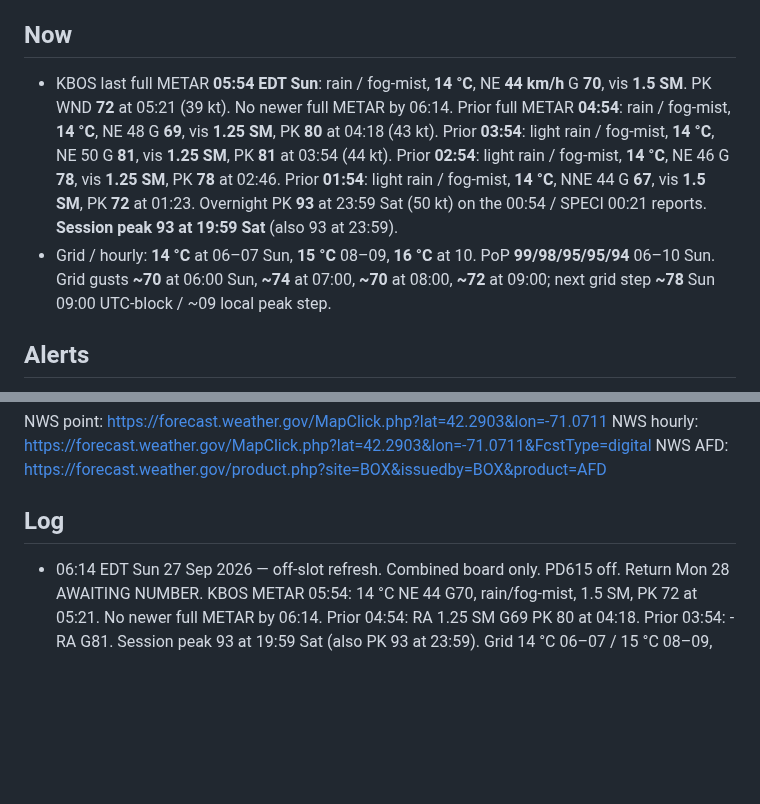
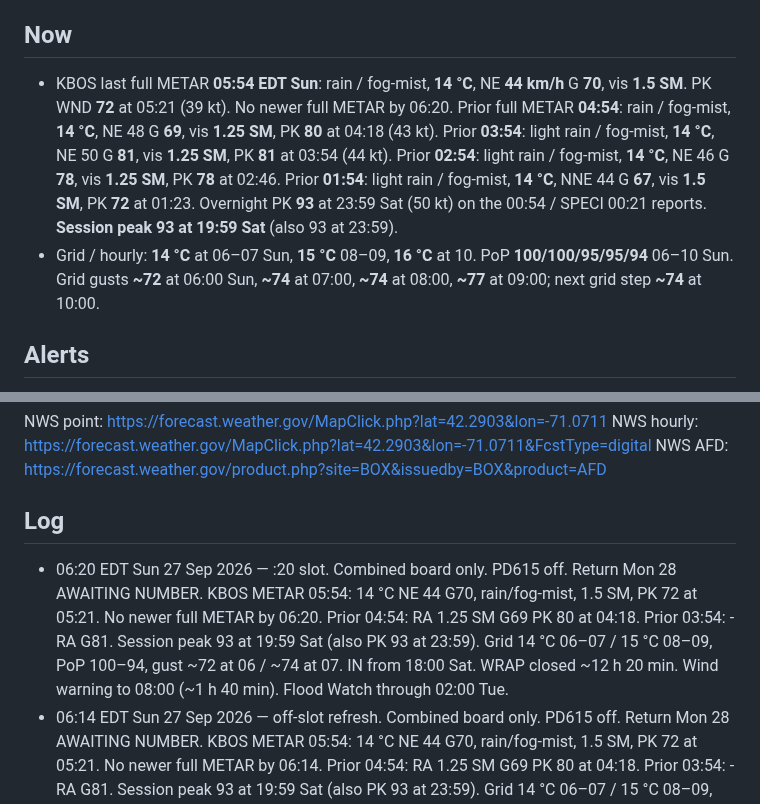
Before and after one commit to charlie-kilo13/pd615-ticker, a Markdown page: DASHBOARD.md, 2 parts joined by grey strips. Rendered like a GitHub page; blank space fills up the shorter version.

Commit message:
06:20 Sun slot: combined 02124 board, PD615 off

```diff
--- a/DASHBOARD.md
+++ b/DASHBOARD.md
@@ -5,7 +5,7 @@ Updated 06:14 EDT Sun 27 Sep 2026 · NWS digital last update 18:39 Sat · weathe
 One board. Storm + log only. PD615 inbound watch complete — removed. Return card Mon 28: AWAITING NUMBER.
 
 ## Now
-- KBOS last full METAR **05:54 EDT Sun**: rain / fog-mist, **14 °C**, NE **44 km/h** G **70**, vis **1.5 SM**. PK WND **72** at 05:21 (39 kt). No newer full METAR by 06:14. Prior full METAR **04:54**: rain / fog-mist, **14 °C**, NE 48 G **69**, vis **1.25 SM**, PK **80** at 04:18 (43 kt). Prior **03:54**: light rain / fog-mist, **14 °C**, NE 50 G **81**, vis **1.25 SM**, PK **81** at 03:54 (44 kt). Prior **02:54**: light rain / fog-mist, **14 °C**, NE 46 G **78**, vis **1.25 SM**, PK **78** at 02:46. Prior **01:54**: light rain / fog-mist, **14 °C**, NNE 44 G **67**, vis **1.5 SM**, PK **72** at 01:23. Overnight PK **93** at 23:59 Sat (50 kt) on the 00:54 / SPECI 00:21 reports. **Session peak 93 at 19:59 Sat** (also 93 at 23:59).
-- Grid / hourly: **14 °C** at 06–07 Sun, **15 °C** 08–09, **16 °C** at 10. PoP **99/98/95/95/94** 06–10 Sun. Grid gusts **~70** at 06:00 Sun, **~74** at 07:00, **~70** at 08:00, **~72** at 09:00; next grid step **~78** Sun 09:00 UTC-block / ~09 local peak step.
+- KBOS last full METAR **05:54 EDT Sun**: rain / fog-mist, **14 °C**, NE **44 km/h** G **70**, vis **1.5 SM**. PK WND **72** at 05:21 (39 kt). No newer full METAR by 06:20. Prior full METAR **04:54**: rain / fog-mist, **14 °C**, NE 48 G **69**, vis **1.25 SM**, PK **80** at 04:18 (43 kt). Prior **03:54**: light rain / fog-mist, **14 °C**, NE 50 G **81**, vis **1.25 SM**, PK **81** at 03:54 (44 kt). Prior **02:54**: light rain / fog-mist, **14 °C**, NE 46 G **78**, vis **1.25 SM**, PK **78** at 02:46. Prior **01:54**: light rain / fog-mist, **14 °C**, NNE 44 G **67**, vis **1.5 SM**, PK **72** at 01:23. Overnight PK **93** at 23:59 Sat (50 kt) on the 00:54 / SPECI 00:21 reports. **Session peak 93 at 19:59 Sat** (also 93 at 23:59).
+- Grid / hourly: **14 °C** at 06–07 Sun, **15 °C** 08–09, **16 °C** at 10. PoP **100/100/95/95/94** 06–10 Sun. Grid gusts **~72** at 06:00 Sun, **~74** at 07:00, **~74** at 08:00, **~77** at 09:00; next grid step **~74** at 10:00.
 
 ## Alerts
@@ -33,6 +33,7 @@ NWS hourly: https://forecast.weather.gov/MapClick.php?lat=42.2903&lon=-71.0711&F
 NWS AFD: https://forecast.weather.gov/product.php?site=BOX&issuedby=BOX&product=AFD
 
 ## Log
+- 06:20 EDT Sun 27 Sep 2026 — :20 slot. Combined board only. PD615 off. Return Mon 28 AWAITING NUMBER. KBOS METAR 05:54: 14 °C NE 44 G70, rain/fog-mist, 1.5 SM, PK 72 at 05:21. No newer full METAR by 06:20. Prior 04:54: RA 1.25 SM G69 PK 80 at 04:18. Prior 03:54: -RA G81. Session peak 93 at 19:59 Sat (also PK 93 at 23:59). Grid 14 °C 06–07 / 15 °C 08–09, PoP 100–94, gust ~72 at 06 / ~74 at 07. IN from 18:00 Sat. WRAP closed ~12 h 20 min. Wind warning to 08:00 (~1 h 40 min). Flood Watch through 02:00 Tue.
 - 06:14 EDT Sun 27 Sep 2026 — off-slot refresh. Combined board only. PD615 off. Return Mon 28 AWAITING NUMBER. KBOS METAR 05:54: 14 °C NE 44 G70, rain/fog-mist, 1.5 SM, PK 72 at 05:21. No newer full METAR by 06:14. Prior 04:54: RA 1.25 SM G69 PK 80 at 04:18. Prior 03:54: -RA G81. Session peak 93 at 19:59 Sat (also PK 93 at 23:59). Grid 14 °C 06–07 / 15 °C 08–09, PoP 99–94, gust ~70 at 06 / ~74 at 07. IN from 18:00 Sat. WRAP closed ~12 h 14 min. Wind warning to 08:00 (~1 h 46 min). Flood Watch through 02:00 Tue.
 - 22:40 EDT Sat 26 Sep 2026 — :40 slot. Combined board only. PD615 off. Return Mon 28 AWAITING NUMBER. KBOS METAR 21:54: 14 °C NE 44 G70, rain/fog-mist, 2.5 SM, PK 85 at 21:43. No newer full METAR by 22:40. Prior 20:54: -RA 1.5 SM G74 PK 93 at 19:59. Session peak 93 at 19:59. Grid 14 °C 22–02, PoP 100, gust ~72 at 20 / ~70 at 23. IN from 18:00. WRAP closed ~4 h 40 min. STILL OK closed 15:00. AFD 19:31 Flood Watch through 02:00 Tue.
 - 22:20 EDT Sat 26 Sep 2026 — :20 slot. Combined board only. PD615 off. Return Mon 28 AWAITING NUMBER. KBOS METAR 21:54: 14 °C NE 44 G70, rain/fog-mist, 2.5 SM, PK 85 at 21:43. No newer full METAR by 22:20. Prior 20:54: -RA 1.5 SM G74 PK 93 at 19:59. Session peak 93 at 19:59. Grid 14 °C 22–02, PoP 100, gust ~72 at 20 / ~70 at 23. IN from 18:00. WRAP closed ~4 h 20 min. STILL OK closed 15:00. AFD 19:31 Flood Watch through 02:00 Tue.
```
Also changed, not shown: other parts of DASHBOARD.md (+6 -6 lines).
